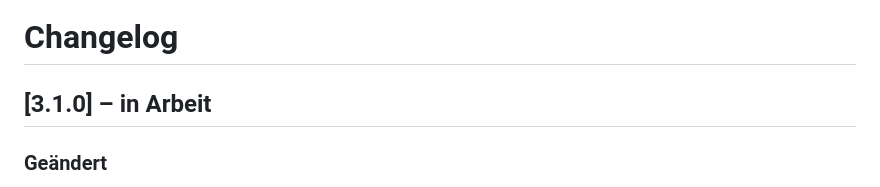
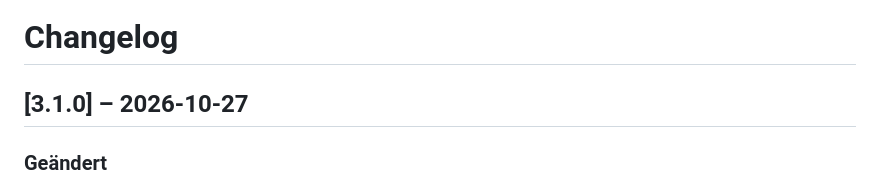
Before and after one commit to Ben031982/STFC_Building_Planner, a Markdown page: CHANGELOG.md, the part around the change. GitHub-like rendering.

Commit message:
Version 3.1.0: Schiffswerft-Plan, Ziel erreicht
Co-Authored-By: Claude Opus 5.5 <noreply@anthropic.com>
Claude-Session: https://claude.ai/code/session_01UmjZpDTWrr9gWYbFhdv5DV

```diff
--- a/CHANGELOG.md
+++ b/CHANGELOG.md
@@ -1,6 +1,6 @@
 # Changelog
 
-## [3.1.0] – in Arbeit
+## [3.1.0] – 2026-10-27
 
 ### Geändert
 - **Ketten nur noch für Schiffe:** Statt „Startet nach“ mit beliebigen Plänen hat ein Schiff jetzt das Feld „Schiffswerft-Plan“. Zur Wahl stehen nur Pläne, die die nötige Schiffswerft-Stufe erreichen, oder keiner. Reicht deine Schiffswerft schon, erscheint das Feld nicht. Gebäudepläne haben kein Vorgänger-Feld mehr – verkettete Gebäudepläne zählten gemeinsame Vorstufen doppelt. Bestehende Ketten, die nicht mehr erlaubt sind, löst der Planner beim Öffnen auf.
```
